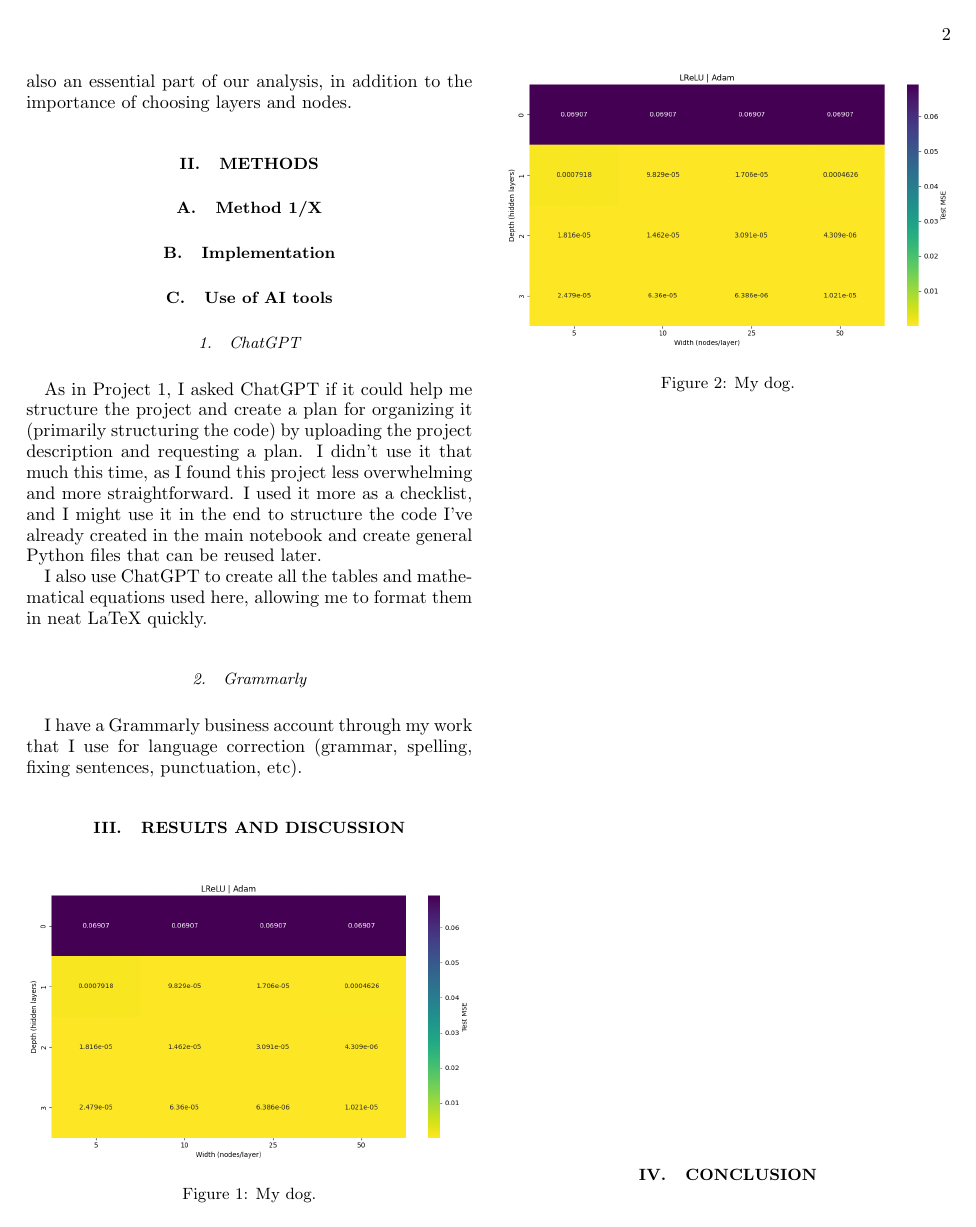
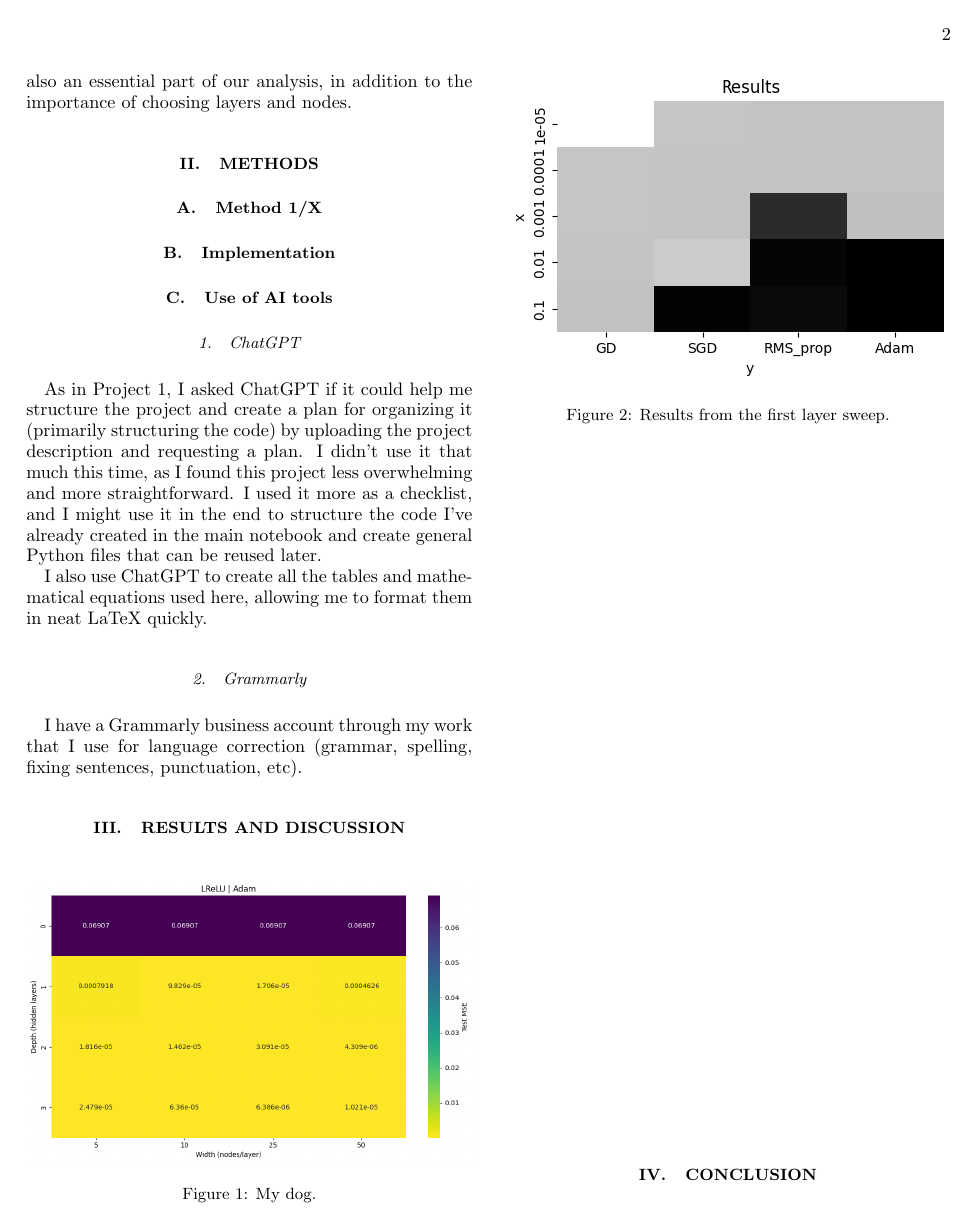
Before and after one commit to beateovl/FYS-STK4155-Project-2, a LaTeX paper (Report/Project_2.tex): page 2 of 3. Compiled offline with pdfLaTeX.

Commit message:
Updates from Overleaf

```diff
--- a/Report/Project_2.tex
+++ b/Report/Project_2.tex
@@ -88,8 +88,8 @@ I have a Grammarly business account through my work that I use for language corr
 
 \begin{figure}[h]
     \centering
-    \includegraphics[width=1\linewidth]{Figures/nodes_layers_heatmap.png}
-    \caption{My dog.}
+    \includegraphics[width=1\linewidth]{Figures/bad.png}
+    \caption{Results from the first layer sweep.}
     \label{fig:puppy}
 \end{figure}
 
```
